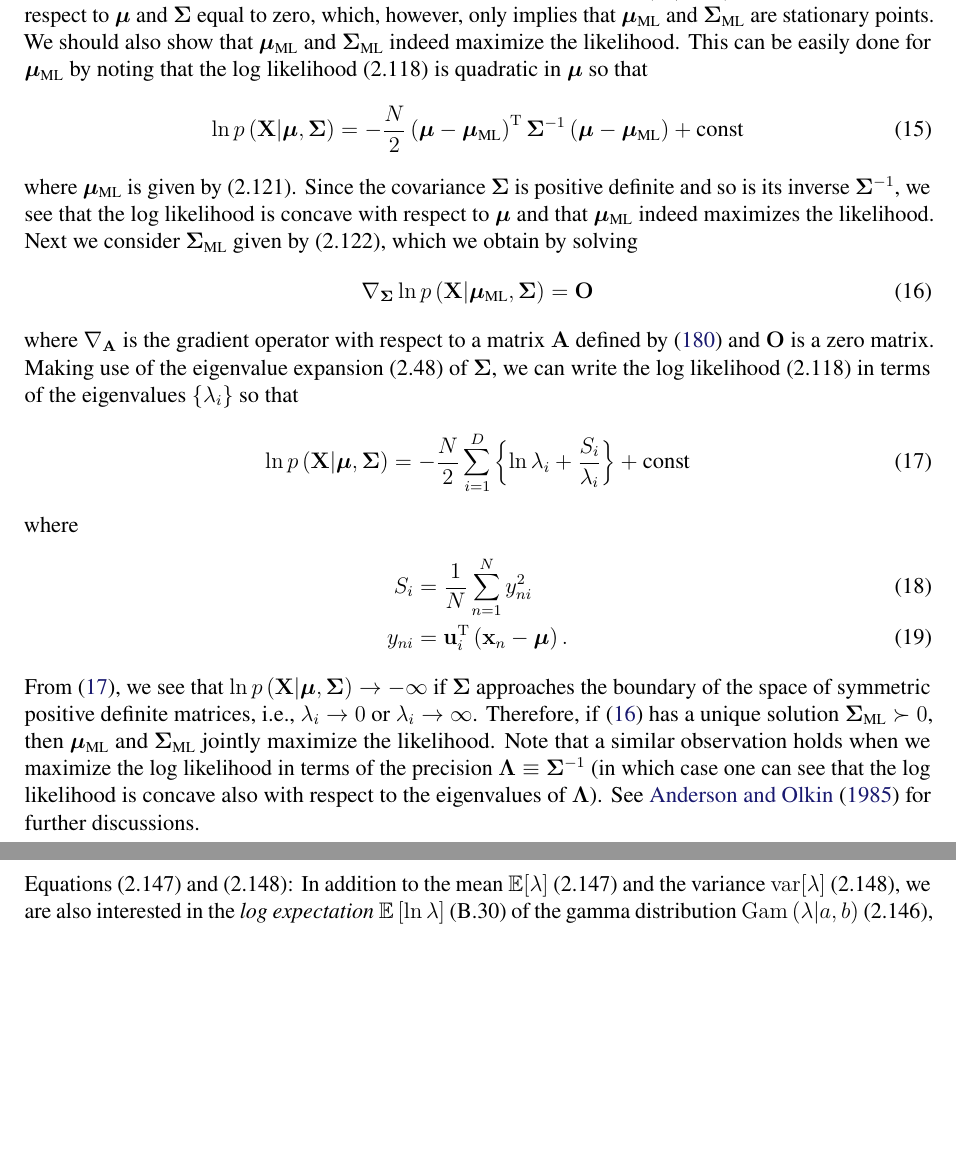
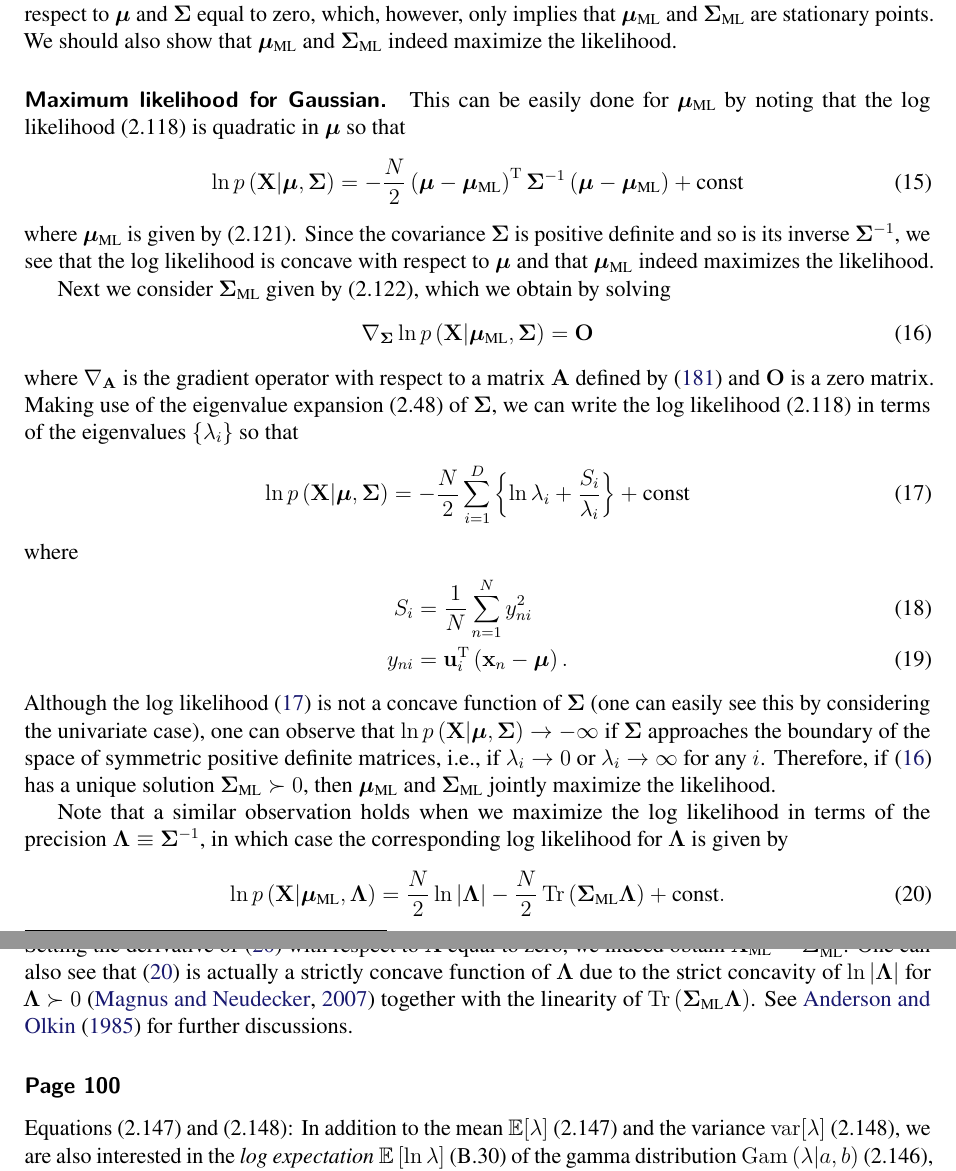
Before and after one commit to yousuketakada/prml_errata, a LaTeX document (prml_errata.tex): two parts of pages 5 and 6 of 39, joined at a grey line, cut so that both start at the same text, the shorter picture padded with empty space. Compiled offline with pdfLaTeX.

Commit message:
Edit maximum likelihood for Gaussian

```diff
--- a/prml_errata.tex
+++ b/prml_errata.tex
@@ -393,6 +393,8 @@ which, however, only implies that $\bm{\mu}_\text{ML}$ and $\bm{\Sigma}_\text{ML
 stationary points.
 We should also show that
 $\bm{\mu}_\text{ML}$ and $\bm{\Sigma}_\text{ML}$ indeed maximize the likelihood.
+
+\parhead{Maximum likelihood for Gaussian.}
 This can be easily done for $\bm{\mu}_\text{ML}$ by noting that
 the log likelihood~(2.118) is quadratic in $\bm{\mu}$ so that
 \begin{equation}
@@ -431,17 +434,34 @@ where
 S_{i} &= \frac{1}{N} \sum_{n=1}^{N} y_{ni}^{2} \\
 y_{ni} &= \mathbf{u}_{i}^{\operatorname{T}}\left(\mathbf{x}_n - \bm{\mu}\right) .
 \end{align}
-From \eqref{eq:log_likelihood_in_terms_of_eigenvalues}, we see that
-$\ln p\left(\mathbf{X}\middle| \bm{\mu}, \bm{\Sigma}\right) \to -\infty$
+Although the log likelihood~\eqref{eq:log_likelihood_in_terms_of_eigenvalues} is
+not a concave function of $\bm{\Sigma}$
+(one can easily see this by considering the univariate case),
+one can observe that $\ln p\left(\mathbf{X}\middle| \bm{\mu}, \bm{\Sigma}\right) \to -\infty$
 if $\bm{\Sigma}$ approaches the boundary of the space of symmetric positive definite matrices,
-i.e., $\lambda_i \to 0$ or $\lambda_i \to \infty$.
+i.e., if $\lambda_i \to 0$ or $\lambda_i \to \infty$ for any $i$.
 Therefore, if \eqref{eq:maximum_likelihood_equation_for_covariance}
 has a unique solution~$\bm{\Sigma}_\text{ML} \succ 0$,
 then $\bm{\mu}_\text{ML}$ and $\bm{\Sigma}_\text{ML}$ jointly maximize the likelihood.
+
 Note that a similar observation holds when we maximize the log likelihood in terms of
-the precision~$\bm{\Lambda} \equiv \bm{\Sigma}^{-1}$
-(in which case one can see that the log likelihood is concave also with respect to
-the eigenvalues of $\bm{\Lambda}$).
+the precision~$\bm{\Lambda} \equiv \bm{\Sigma}^{-1}$,
+in which case the corresponding log likelihood for $\bm{\Lambda}$ is given by
+\begin{equation}
+\ln p\left(\mathbf{X}\middle|\bm{\mu}_\text{ML}, \bm{\Lambda}\right)
+= \frac{N}{2} \ln\left|\bm{\Lambda}\right|
+- \frac{N}{2}\operatorname{Tr}\left(\bm{\Sigma}_\text{ML} \bm{\Lambda}\right)
++ \text{const} .
+\label{eq:log_likelihood_in_terms_of_precision}
+\end{equation}
+Setting the derivative of \eqref{eq:log_likelihood_in_terms_of_precision}
+with respect to $\bm{\Lambda}$ equal to zero,
+we indeed obtain $\bm{\Lambda}_\text{ML} = \bm{\Sigma}_\text{ML}^{-1}$.
+One can also see that \eqref{eq:log_likelihood_in_terms_of_precision} is actually
+a strictly concave function of $\bm{\Lambda}$
+due to the strict concavity of $\ln\left|\bm{\Lambda}\right|$
+for $\bm{\Lambda} \succ 0$~\citep{MagnusNeudecker:MDC}
+together with the linearity of $\operatorname{Tr}\left(\bm{\Sigma}_\text{ML} \bm{\Lambda}\right)$.
 See \citet{Anderson:MaximumLikelihood} for further discussions.
 
 \erratum{Page~100}
```
Also changed, not shown: refs.bib (+9 -0 lines), prml_errata.tex (1 more changed lines).
